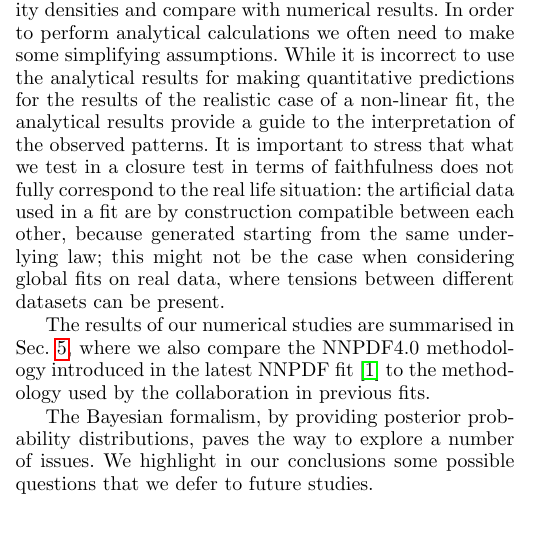
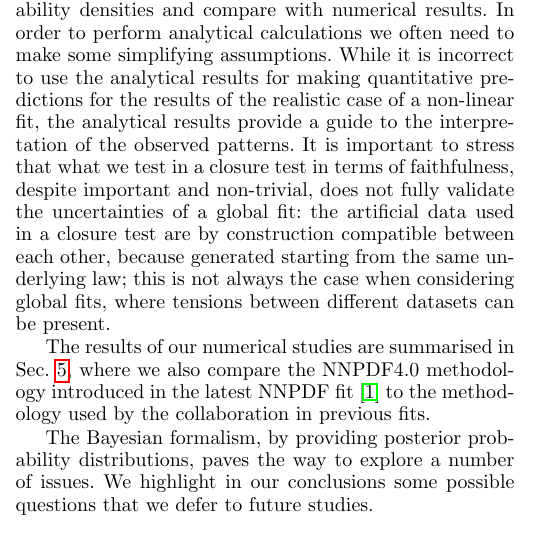
Before and after one commit to wilsonmr/nnpdf40_closure, a LaTeX paper (epjc/main.tex, which reads epjc/introduction.tex): part of one column of page 2 of 25, cut so that both start at the same text. Compiled offline with pdfLaTeX.

Commit message:
small edits

```diff
--- a/epjc/introduction.tex
+++ b/epjc/introduction.tex
@@ -95,11 +95,11 @@ simplifying assumptions. While it is incorrect to use the analytical results for
 making quantitative predictions for the results of the realistic case of a
 non-linear fit, the analytical results provide a guide to the interpretation of
 the observed patterns.
-It is important to stress that what we test in a closure test in terms of faithfulness
-does not fully correspond to the real life situation:
-the artificial data used in a fit are by construction compatible between each
+It is important to stress that what we test in a closure test in terms of faithfulness,
+despite important and non-trivial, does not fully validate the uncertainties of a global fit:
+the artificial data used in a closure test are by construction compatible between each
 other, because generated starting from the same underlying law;
-this might not be the case when considering global fits on real data, where tensions
+this is not always the case when considering global fits, where tensions
 between different datasets can be present.
 
 The results of our numerical studies are summarised in
```
